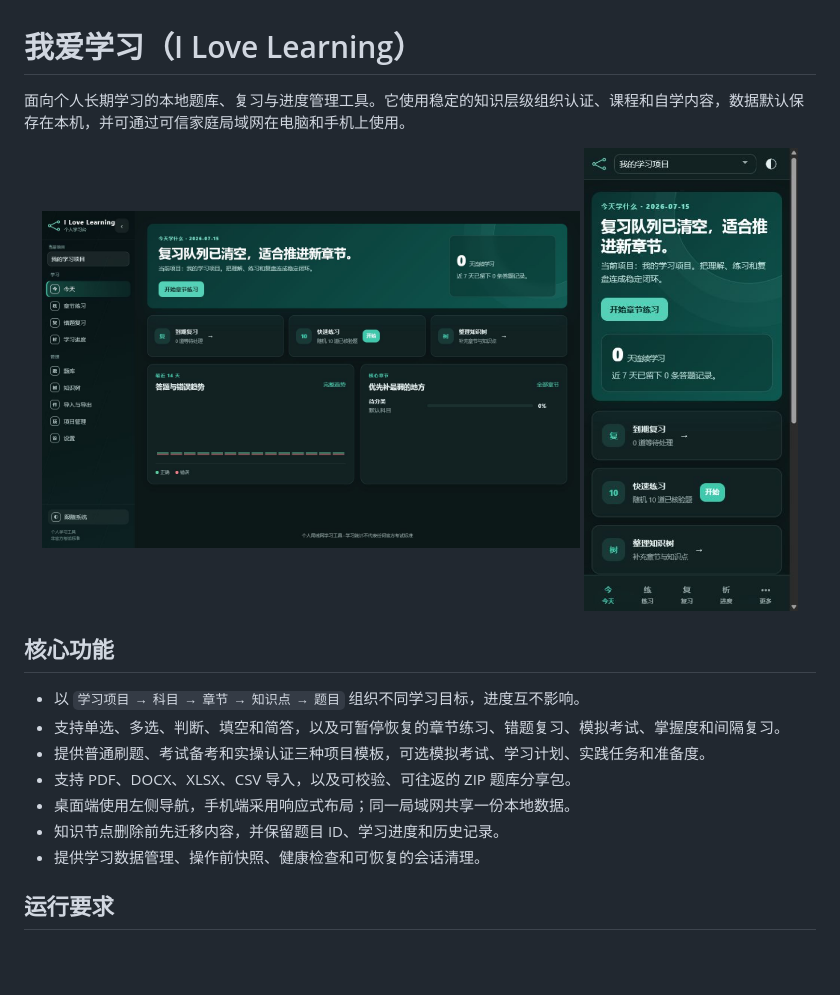
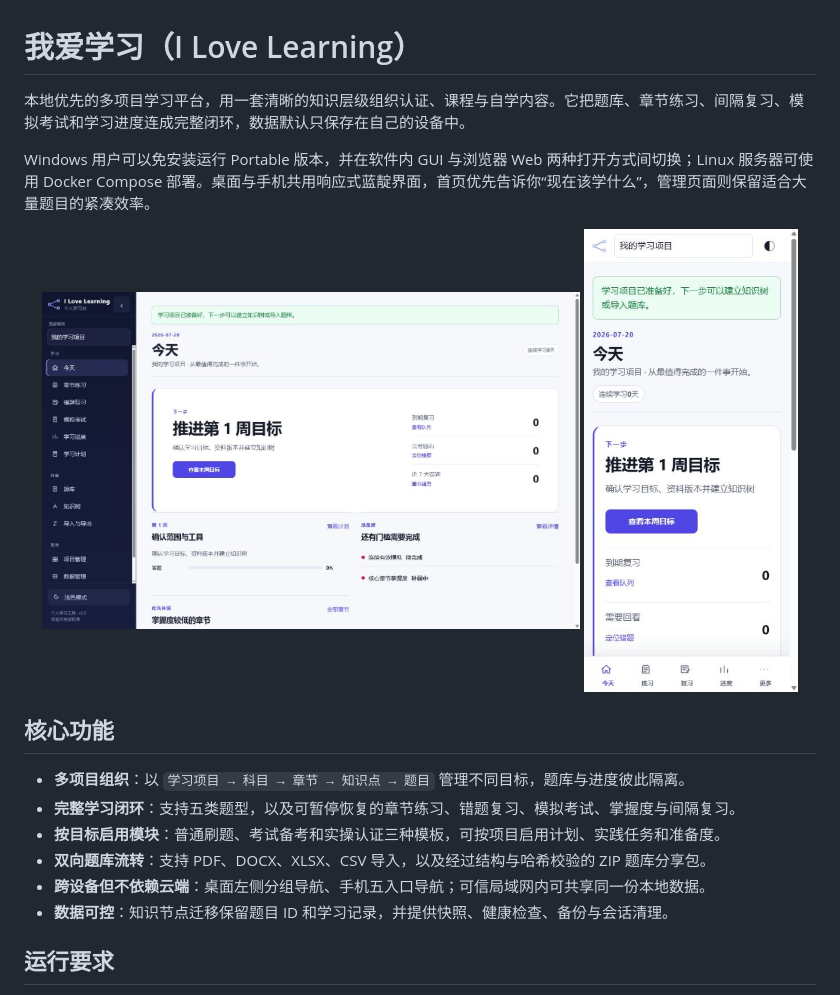
Before and after one commit to hm27651/i-love-learning, a Markdown page: README.md, the part around the change. Drawn GitHub-style; pictures changed too: docs/assets/desktop.jpg, docs/assets/mobile.jpg; blank space fills up the shorter version.

Commit message:
更新项目介绍并准备 v2.0 发布

```diff
--- a/README.md
+++ b/README.md
@@ -1,6 +1,8 @@
 # 我爱学习（I Love Learning）
 
-面向个人长期学习的本地题库、复习与进度管理工具。它使用稳定的知识层级组织认证、课程和自学内容，数据默认保存在本机，并可通过可信家庭局域网在电脑和手机上使用。
+本地优先的多项目学习平台，用一套清晰的知识层级组织认证、课程与自学内容。它把题库、章节练习、间隔复习、模拟考试和学习进度连成完整闭环，数据默认只保存在自己的设备中。
+
+Windows 用户可以免安装运行 Portable 版本，并在软件内 GUI 与浏览器 Web 两种打开方式间切换；Linux 服务器可使用 Docker Compose 部署。桌面与手机共用响应式蓝靛界面，首页优先告诉你“现在该学什么”，管理页面则保留适合大量题目的紧凑效率。
 
 <p align="center">
   <img src="docs/assets/desktop.jpg" width="68%" alt="我爱学习桌面端首页">
@@ -9,13 +11,12 @@
 
 ## 核心功能
 
-- 以 `学习项目 → 科目 → 章节 → 知识点 → 题目` 组织不同学习目标，进度互不影响。
-- 支持单选、多选、判断、填空和简答，以及可暂停恢复的章节练习、错题复习、模拟考试、掌握度和间隔复习。
-- 提供普通刷题、考试备考和实操认证三种项目模板，可选模拟考试、学习计划、实践任务和准备度。
-- 支持 PDF、DOCX、XLSX、CSV 导入，以及可校验、可往返的 ZIP 题库分享包。
-- 桌面端使用左侧导航，手机端采用响应式布局；同一局域网共享一份本地数据。
-- 知识节点删除前先迁移内容，并保留题目 ID、学习进度和历史记录。
-- 提供学习数据管理、操作前快照、健康检查和可恢复的会话清理。
+- **多项目组织**：以 `学习项目 → 科目 → 章节 → 知识点 → 题目` 管理不同目标，题库与进度彼此隔离。
+- **完整学习闭环**：支持五类题型，以及可暂停恢复的章节练习、错题复习、模拟考试、掌握度与间隔复习。
+- **按目标启用模块**：普通刷题、考试备考和实操认证三种模板，可按项目启用计划、实践任务和准备度。
+- **双向题库流转**：支持 PDF、DOCX、XLSX、CSV 导入，以及经过结构与哈希校验的 ZIP 题库分享包。
+- **跨设备但不依赖云端**：桌面左侧分组导航、手机五入口导航；可信局域网内可共享同一份本地数据。
+- **数据可控**：知识节点迁移保留题目 ID 和学习记录，并提供快照、健康检查、备份与会话清理。
 
 ## 运行要求
 
```
Also changed, not shown: 6 other files.
